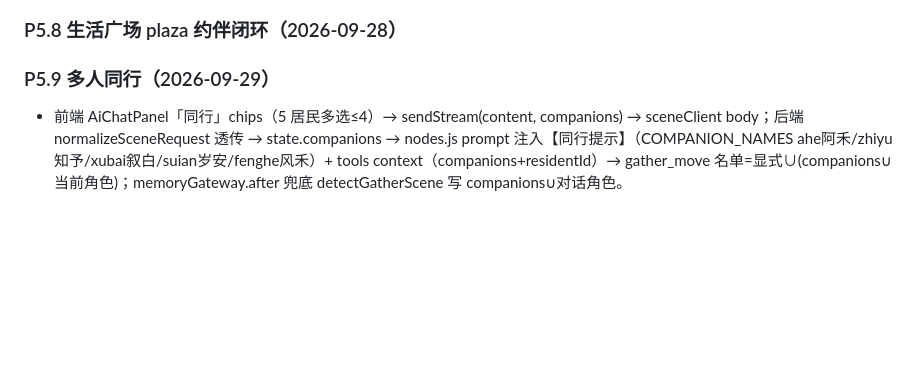
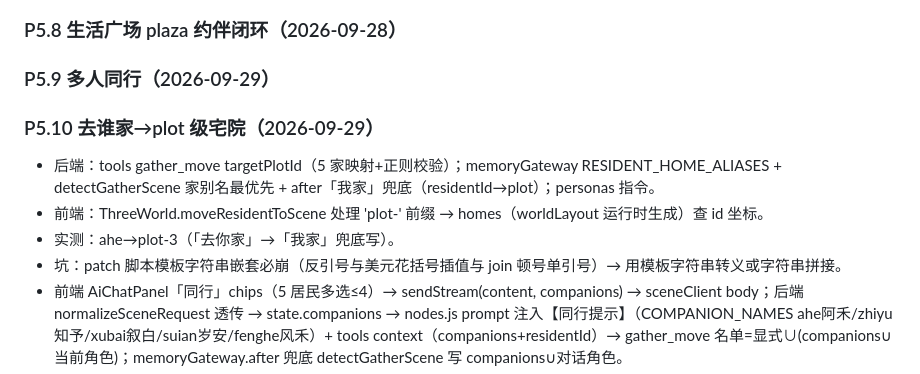
Before and after one commit to YCKIN777/virtual-utopia, a Markdown page: memory-modules.md, the part around the change. GitHub-like rendering; blank space fills up the shorter version.

```diff
--- a/memory-modules.md
+++ b/memory-modules.md
@@ -213,6 +213,11 @@
 ### P5.7c 公网域名切换（2026-09-28，36087f0f → 4a984672）
 ### P5.8 生活广场 plaza 约伴闭环（2026-09-28）
 ### P5.9 多人同行（2026-09-29）
+### P5.10 去谁家→plot 级宅院（2026-09-29）
+- 后端：tools gather_move targetPlotId（5 家映射+正则校验）；memoryGateway RESIDENT_HOME_ALIASES + detectGatherScene 家别名最优先 + after「我家」兜底（residentId→plot）；personas 指令。
+- 前端：ThreeWorld.moveResidentToScene 处理 'plot-' 前缀 → homes（worldLayout 运行时生成）查 id 坐标。
+- 实测：ahe→plot-3（「去你家」→「我家」兜底写）。
+- 坑：patch 脚本模板字符串嵌套必崩（反引号与美元花括号插值与 join 顿号单引号）→ 用模板字符串转义或字符串拼接。
 - 前端 AiChatPanel「同行」chips（5 居民多选≤4）→ sendStream(content, companions) → sceneClient body；后端 normalizeSceneRequest 透传 → state.companions → nodes.js prompt 注入【同行提示】（COMPANION_NAMES ahe阿禾/zhiyu知予/xubai叙白/suian岁安/fenghe风禾）+ tools context（companions+residentId）→ gather_move 名单=显式∪(companions∪当前角色)；memoryGateway.after 兜底 detectGatherScene 写 companions∪对话角色。
 - 实测：勾知予+叙白 → 约广场 → 回复「把知予、叙白也叫上」→ npc 三写 plaza 同时间戳 → 3D 三人移动。
 - 坑：companions 必须进 prompt（模型不知勾选者）；phase5 429 重启即清；Docker Desktop 未启动先 Start-Process + 等 daemon。
```
Also changed, not shown: memory-core.md (+1 -0 lines), memory-log.md (+11 -1 lines).
